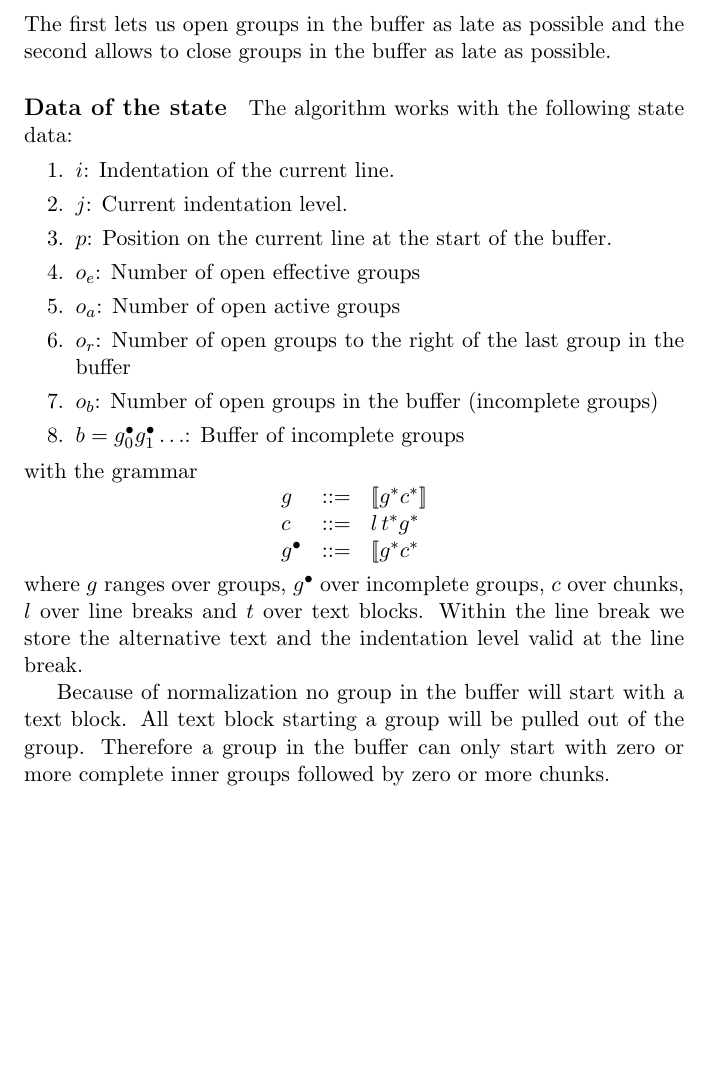
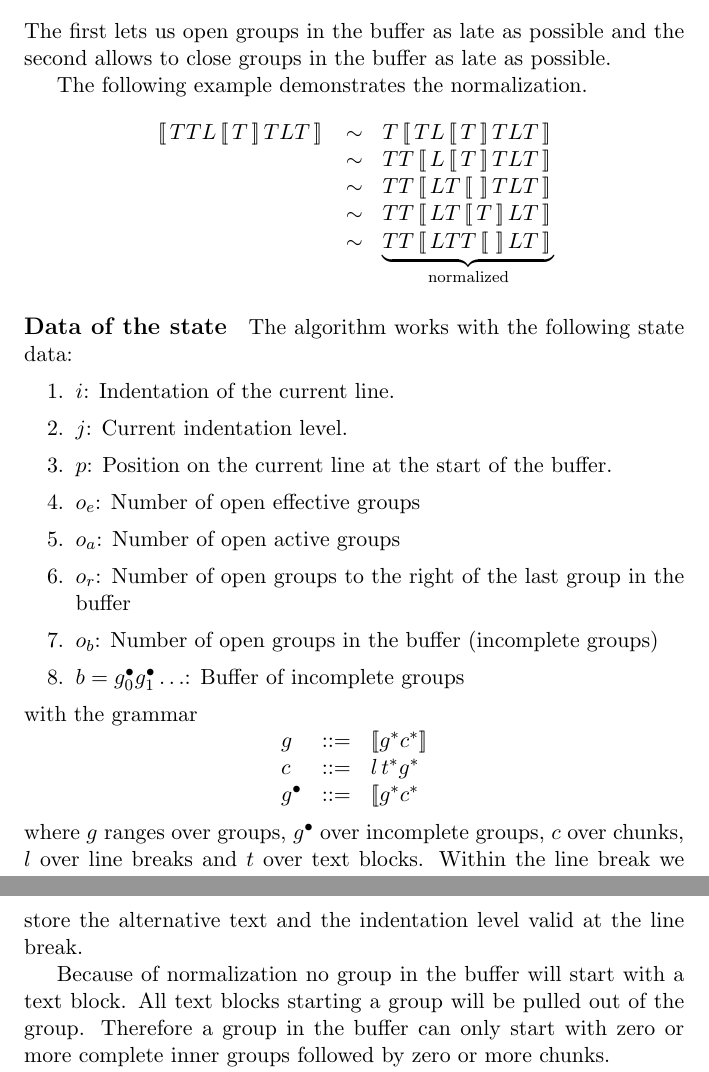
Before and after one commit to hbr/mytexpapers, a LaTeX document (pretty-print/main_pretty.tex): part of page 12 of 22 before the commit and two parts of pages 12 and 13 of 23 after it, the two joined at a grey line, cut so that both start at the same text, the shorter picture padded with empty space. Compiled offline with pdfLaTeX.

Commit message:
Described more in 'normalization'
	modified:   pretty-print/main_pretty.tex

```diff
--- a/pretty-print/main_pretty.tex
+++ b/pretty-print/main_pretty.tex
@@ -15,7 +15,8 @@
 \def\IE{\text{IE}}
 \def\Natural{\text{Natural}}
 
-\newcommand{\group}[1]{\GS #1 \GE}
+\def\group#1{\GS #1 \GE}
+%\newcommand{\group}[1]{\GS #1 \GE}
 \newcommand{\flatten}[1]{\overline{#1}}
 
 %Double Brackets
@@ -704,17 +705,33 @@ i.e. either all effective of all flattened. However text blocks are always
 printed, regardless if they belong to a group or not. Therefore we have the
 following equivalences
 $$
+%
 \begin{array}{lll}
   \ [\![T \ldots]\!] &\sim&  T [\![\ldots]\!]
   \\
   \ [\![\ldots]\!] T &\sim&  [\![\ldots T]\!]
-%  [\![\ldots]\!] T &\sim&   [\![\ldots T]\!]
-
 \end{array}
 $$
 %
 The first lets us open groups in the buffer as late as possible and the second
 allows to close groups in the buffer as late as possible.
+
+The following example demonstrates the normalization.
+$$
+\begin{array}{lll}
+  \group {T T L \group{T} T L T}
+  %
+  &\sim& T \group {T L \group{T} T L T}
+  \\
+  &\sim& T T \group{L \group{T} T L T}
+  \\
+  &\sim& T T \group{L T \group{} T L T}
+  \\
+  &\sim& T T \group{L T \group{T} L T}
+  \\
+  &\sim& \underbrace{T T \group{L T T \group{} L T}}_\text{normalized}
+\end{array}
+$$
 
 
 \paragraph{Data of the state} The algorithm works with the following state
@@ -754,7 +771,7 @@ $t$ over text blocks. Within the line break we store the alternative text and
 the indentation level valid at the line break.
 
 Because of normalization no group in the buffer will start with a text
-block. All text block starting a group will be pulled out of the
+block. All text blocks starting a group will be pulled out of the
 group. Therefore a group in the buffer can only start with zero or more
 complete inner groups followed by zero or more chunks.
 
```
Also changed, not shown: pretty-print/main_pretty.tex (2 more changed lines).
